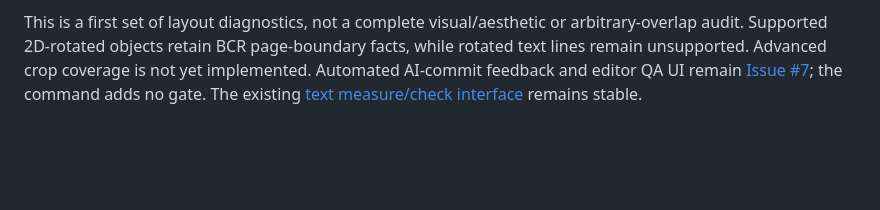
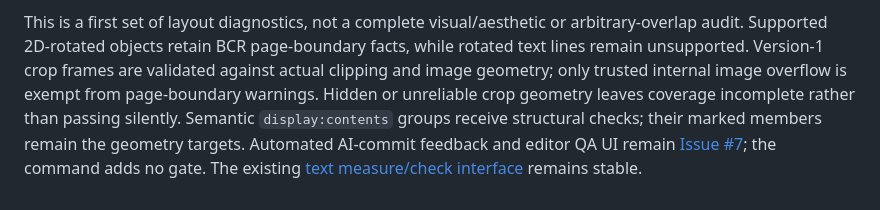
Before and after one commit to TaoEF/design-canvas, a Markdown page: html-design/references/qa.md, the part around the change. Rendered like a GitHub page; blank space fills up the shorter version.

Commit message:
docs: align skill references with spacing and crop QA (#30)

```diff
--- a/html-design/references/qa.md
+++ b/html-design/references/qa.md
@@ -83,6 +83,10 @@ has a five-second per-image bound. Truncation returns incomplete coverage.
 
 This is a first set of layout diagnostics, not a complete visual/aesthetic or
 arbitrary-overlap audit. Supported 2D-rotated objects retain BCR page-boundary facts, while rotated text
-lines remain unsupported. Advanced crop coverage is not yet implemented. Automated AI-commit feedback and editor QA UI remain
+lines remain unsupported. Version-1 crop frames are validated against actual clipping
+and image geometry; only trusted internal image overflow is exempt from page-boundary
+warnings. Hidden or unreliable crop geometry leaves coverage incomplete rather than
+passing silently. Semantic `display:contents` groups receive structural checks;
+their marked members remain the geometry targets. Automated AI-commit feedback and editor QA UI remain
 [Issue #7](https://github.com/TaoEF/dom-slides/issues/7); the command adds no gate.
 The existing [text measure/check interface](text-measurement.md) remains stable.
```
Also changed, not shown: html-design/references/editor-controls.md (+1 -1 lines).
